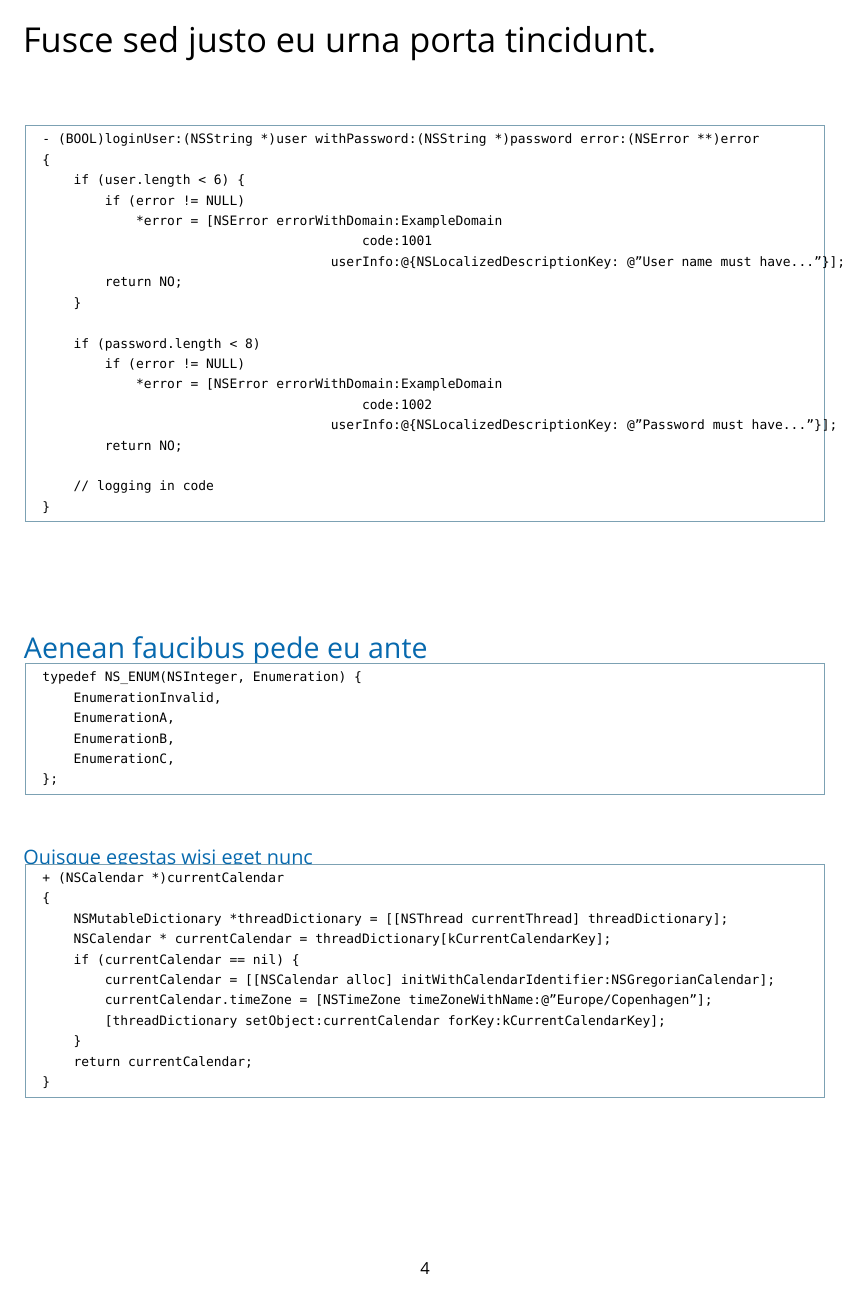
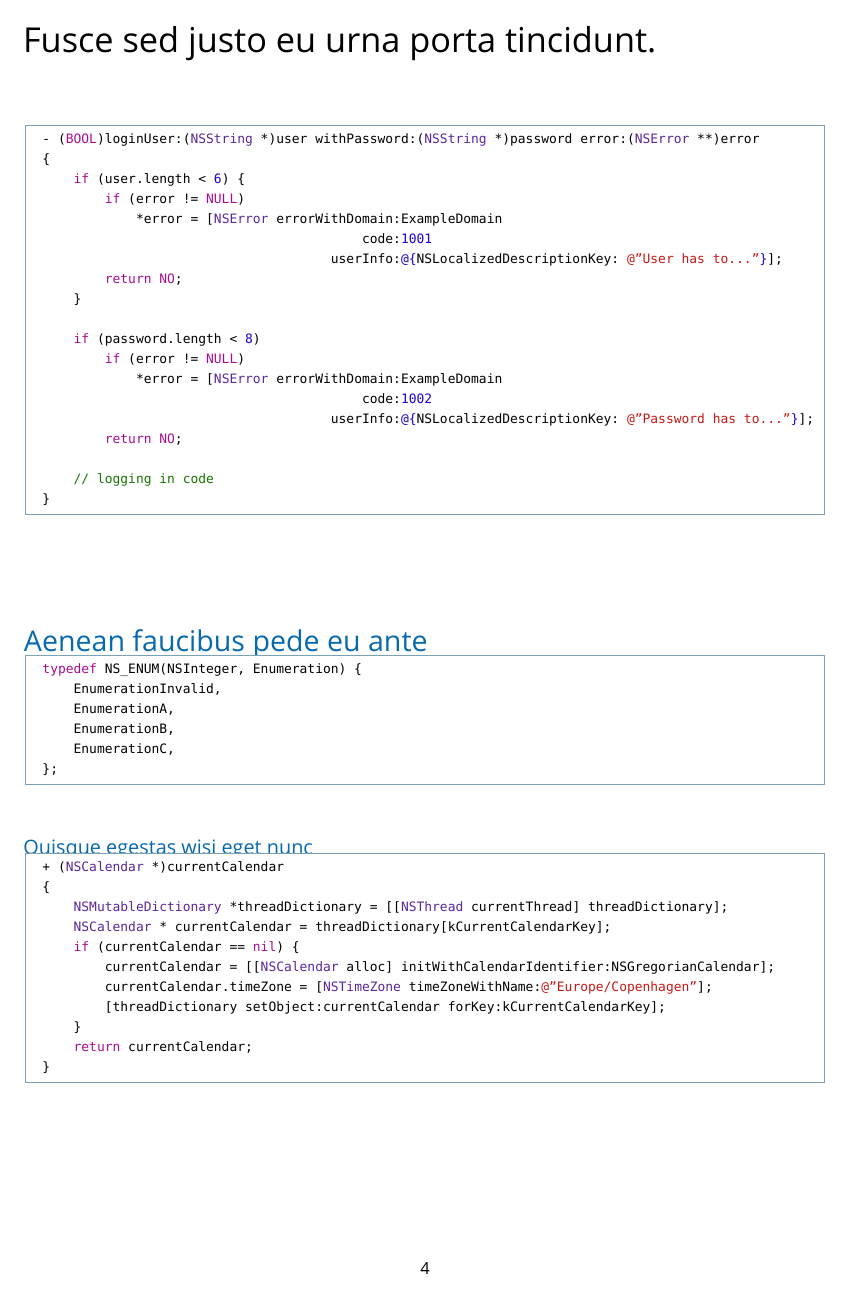
Before and after one commit to wnagrodzki/AppleDocumentationStyleLatexTemplate, a LaTeX document (Apple Documentation Template.tex): page 5 of 11. Compiled offline with XeLaTeX; a missing font is replaced by an installed copy or a similar font.

Commit message:
Adds syntax highlighting support.

```diff
--- a/Apple Documentation Template.tex
+++ b/Apple Documentation Template.tex
@@ -23,6 +23,7 @@
 \usepackage[framemethod=TikZ]{mdframed}
 \usepackage{hyperref}
 \usepackage{lipsum}
+\usepackage{minted}
 
 
 % Define section, subsection and subsubsection font size and color
@@ -84,9 +85,10 @@
 
 % Lists a code inside of a blue border
 \definecolor{BaliHaiColor}{HTML}{7CA1B3}
-\newenvironment{codelisting}
-{\footnotesize\mdframed[middlelinewidth=0.5pt, middlelinecolor=BaliHaiColor, skipabove=15pt]\verbatim}
-{\endverbatim\endmdframed\vspace{12pt}\normalsize}
+\newminted[codelisting]{objective-c}{tabsize=4, fontsize=\footnotesize}
+\usemintedstyle{xcode}
+\BeforeBeginEnvironment{codelisting}{\footnotesize\mdframed[middlelinewidth=0.5pt, middlelinecolor=BaliHaiColor, skipabove=15pt]}%
+\AfterEndEnvironment{codelisting}{\endmdframed\vspace{12pt}\normalsize}
 
 
 % Lists text inside yellow border
@@ -167,7 +169,7 @@
         if (error != NULL)
             *error = [NSError errorWithDomain:ExampleDomain
                                          code:1001
-                                     userInfo:@{NSLocalizedDescriptionKey: @"User name must have..."}];
+                                     userInfo:@{NSLocalizedDescriptionKey: @"User has to..."}];
         return NO;
     }
 
@@ -175,7 +177,7 @@
         if (error != NULL)
             *error = [NSError errorWithDomain:ExampleDomain
                                          code:1002
-                                     userInfo:@{NSLocalizedDescriptionKey: @"Password must have..."}];
+                                     userInfo:@{NSLocalizedDescriptionKey: @"Password has to..."}];
         return NO;
 
     // logging in code
```
Also changed, not shown: Apple Documentation Template.pdf, README.md, Screen Shots/Codelisting.png.
